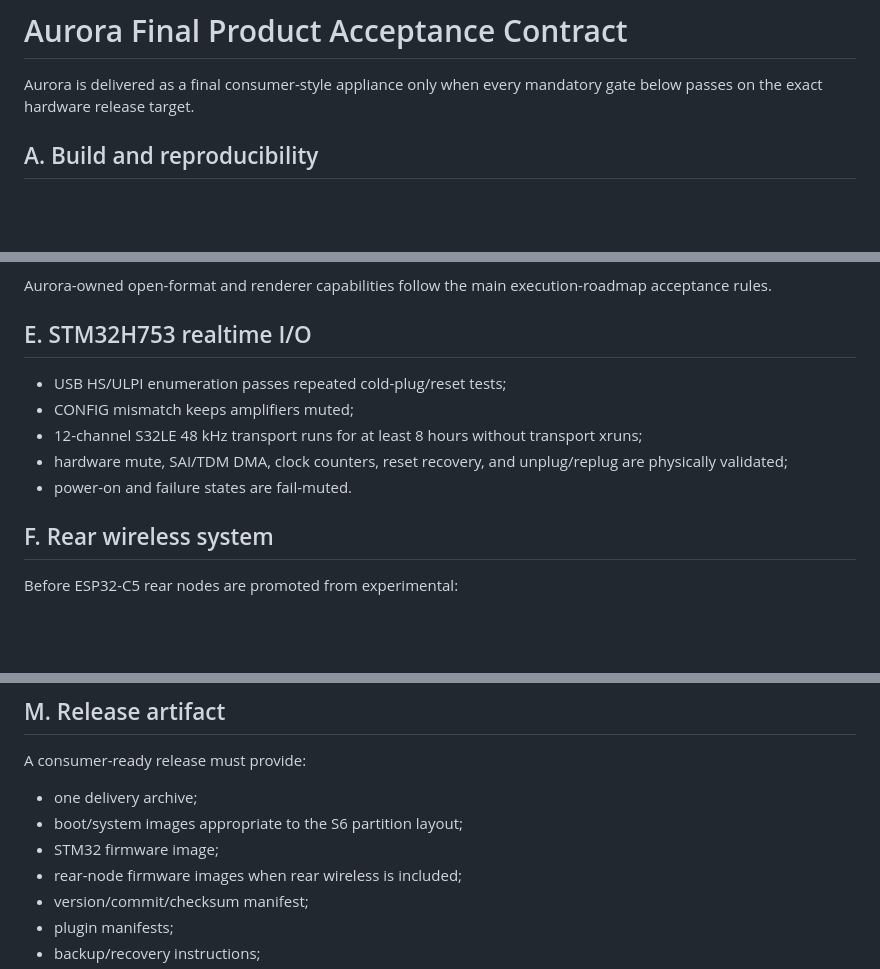
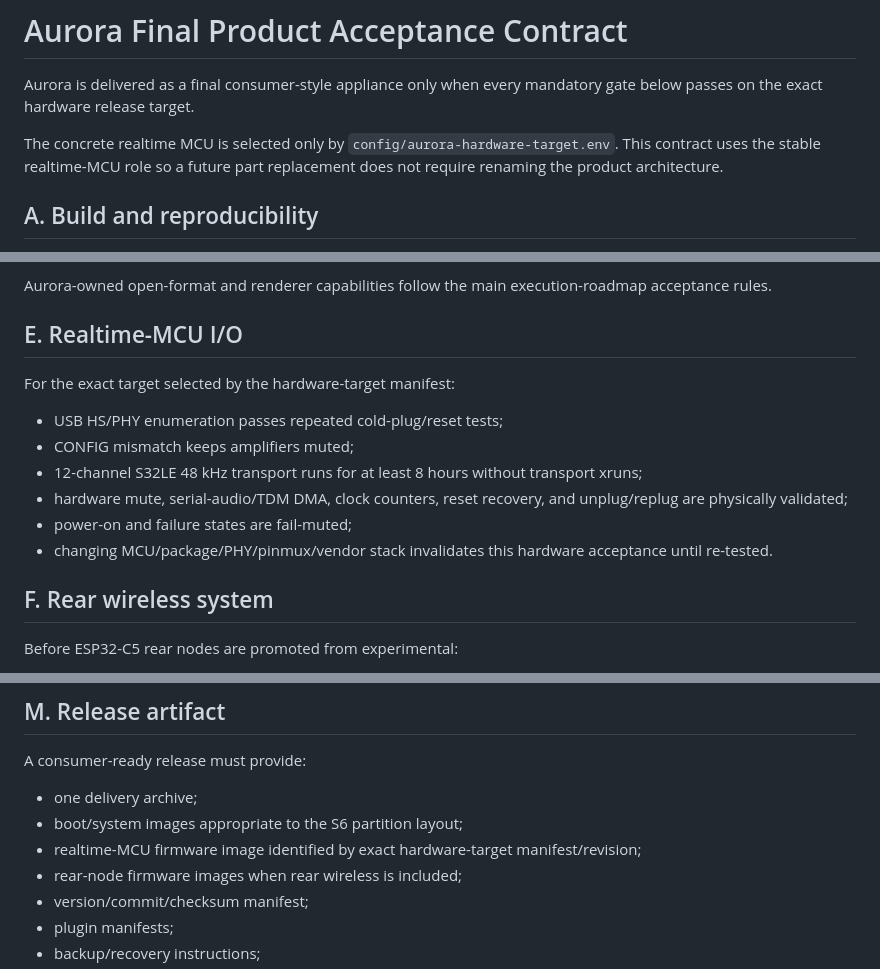
Before and after one commit to ammarxz9333-cell/Auroraaudio, a Markdown page: docs/product/FINAL_PRODUCT_ACCEPTANCE.md, 3 parts joined by grey strips. Rendered like a GitHub page; blank space fills up the shorter version.

Commit message:
docs: make final product acceptance realtime-MCU neutral

```diff
--- a/docs/product/FINAL_PRODUCT_ACCEPTANCE.md
+++ b/docs/product/FINAL_PRODUCT_ACCEPTANCE.md
@@ -1,6 +1,8 @@
 # Aurora Final Product Acceptance Contract
 
 Aurora is delivered as a final consumer-style appliance only when every mandatory gate below passes on the exact hardware release target.
+
+The concrete realtime MCU is selected only by `config/aurora-hardware-target.env`. This contract uses the stable realtime-MCU role so a future part replacement does not require renaming the product architecture.
 
 ## A. Build and reproducibility
 
@@ -39,13 +41,16 @@ For any optional proprietary/third-party decoder/renderer path enabled in a pers
 
 Aurora-owned open-format and renderer capabilities follow the main execution-roadmap acceptance rules.
 
-## E. STM32H753 realtime I/O
+## E. Realtime-MCU I/O
 
-- USB HS/ULPI enumeration passes repeated cold-plug/reset tests;
+For the exact target selected by the hardware-target manifest:
+
+- USB HS/PHY enumeration passes repeated cold-plug/reset tests;
 - CONFIG mismatch keeps amplifiers muted;
 - 12-channel S32LE 48 kHz transport runs for at least 8 hours without transport xruns;
-- hardware mute, SAI/TDM DMA, clock counters, reset recovery, and unplug/replug are physically validated;
-- power-on and failure states are fail-muted.
+- hardware mute, serial-audio/TDM DMA, clock counters, reset recovery, and unplug/replug are physically validated;
+- power-on and failure states are fail-muted;
+- changing MCU/package/PHY/pinmux/vendor stack invalidates this hardware acceptance until re-tested.
 
 ## F. Rear wireless system
 
@@ -156,7 +161,7 @@ A consumer-ready release must provide:
 
 - one delivery archive;
 - boot/system images appropriate to the S6 partition layout;
-- STM32 firmware image;
+- realtime-MCU firmware image identified by exact hardware-target manifest/revision;
 - rear-node firmware images when rear wireless is included;
 - version/commit/checksum manifest;
 - plugin manifests;
```
